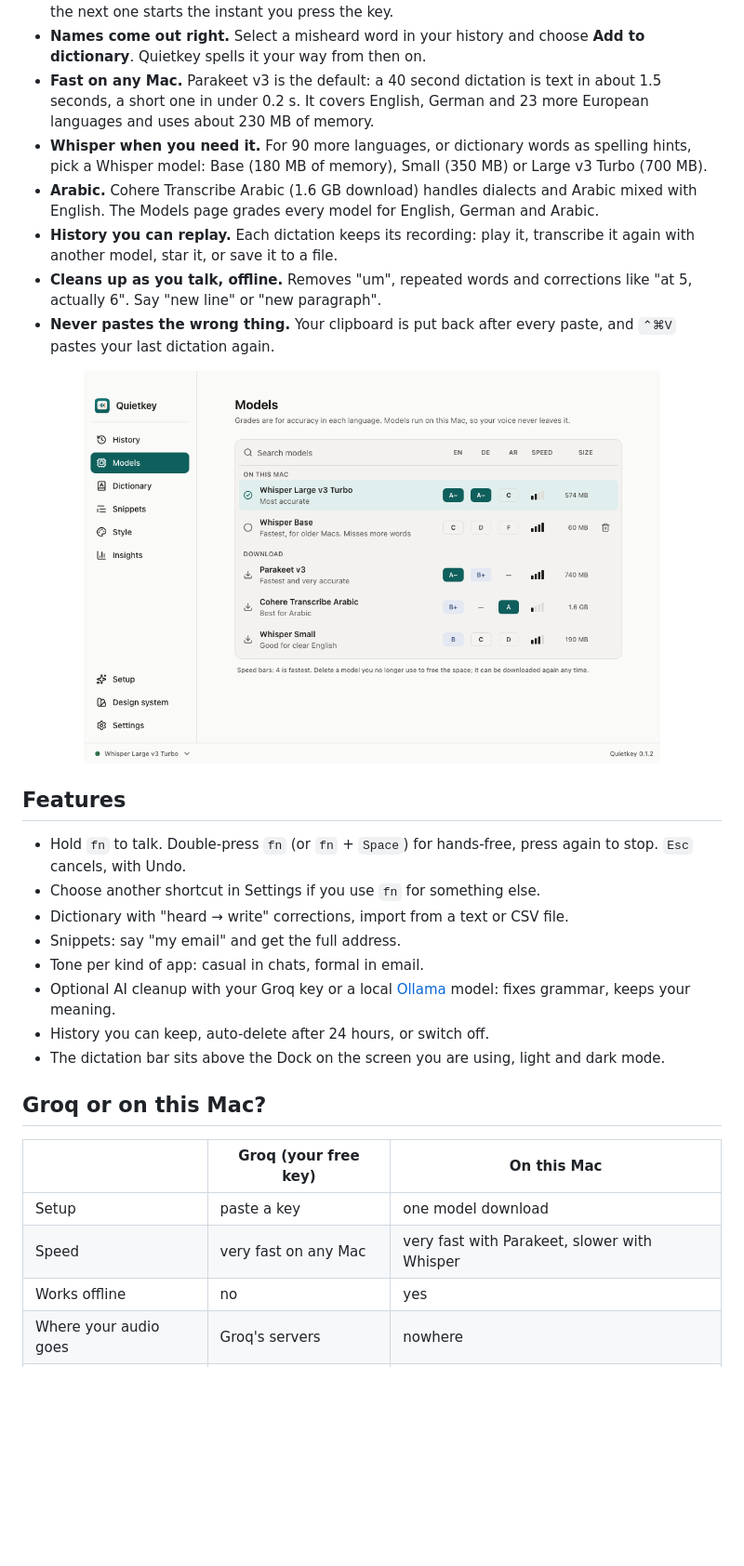
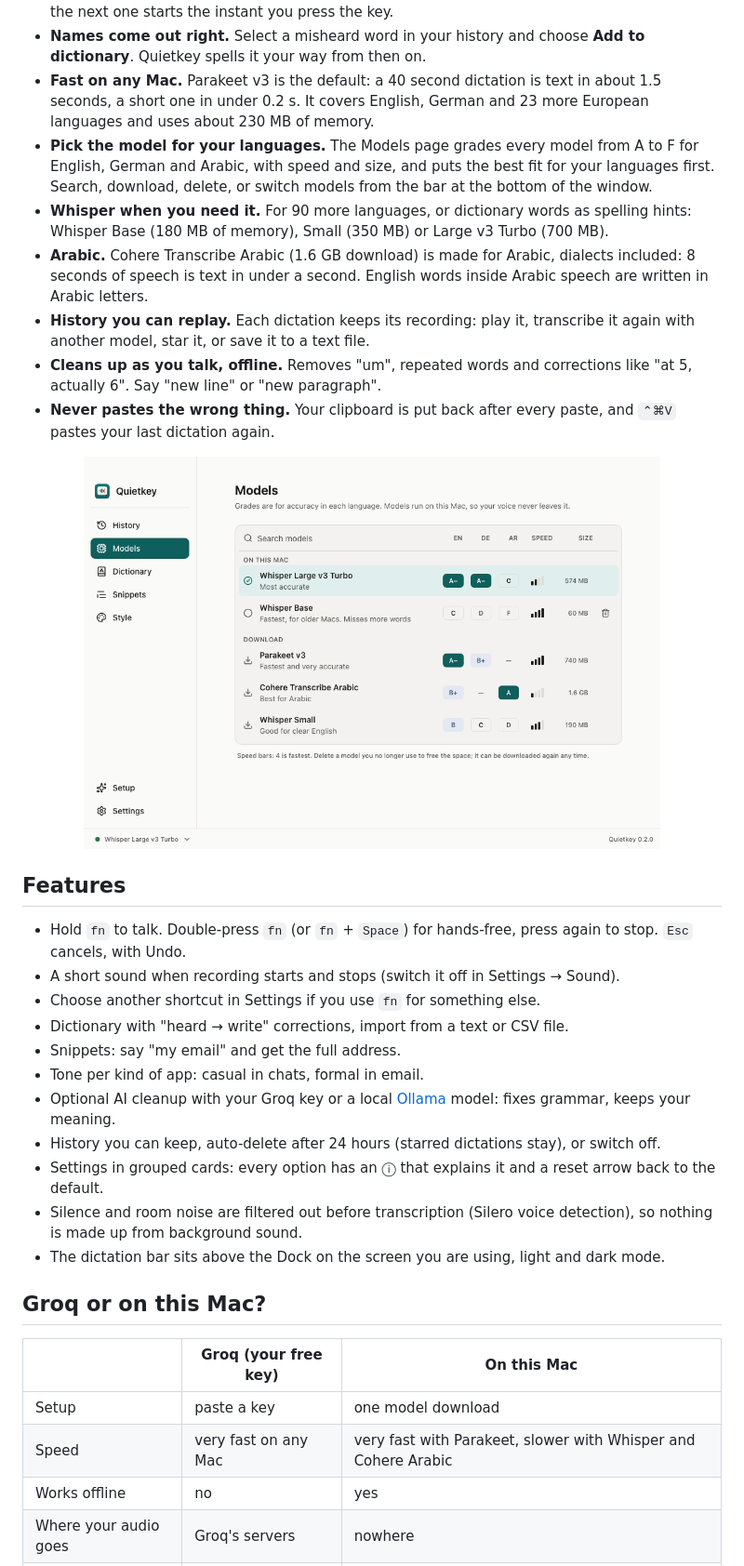
Before and after one commit to abdallahaneed/quietkey, a Markdown page: README.md, the part around one of its changes. Shown at 93% size. Drawn GitHub-style; pictures changed too: assets/screenshot-models.png; blank space fills up the shorter version.

Commit message:
README for 0.2.0: models page, Arabic, replayable history, sounds, privacy of recordings

```diff
--- a/README.md
+++ b/README.md
@@ -36,9 +36,10 @@ That's it. No account, no subscription, no word limit.
 - **Your first words are kept.** The microphone stays ready for 20 seconds after a dictation, so the next one starts the instant you press the key.
 - **Names come out right.** Select a misheard word in your history and choose **Add to dictionary**. Quietkey spells it your way from then on.
 - **Fast on any Mac.** Parakeet v3 is the default: a 40 second dictation is text in about 1.5 seconds, a short one in under 0.2 s. It covers English, German and 23 more European languages and uses about 230 MB of memory.
-- **Whisper when you need it.** For 90 more languages, or dictionary words as spelling hints, pick a Whisper model: Base (180 MB of memory), Small (350 MB) or Large v3 Turbo (700 MB).
-- **Arabic.** Cohere Transcribe Arabic (1.6 GB download) handles dialects and Arabic mixed with English. The Models page grades every model for English, German and Arabic.
-- **History you can replay.** Each dictation keeps its recording: play it, transcribe it again with another model, star it, or save it to a file.
+- **Pick the model for your languages.** The Models page grades every model from A to F for English, German and Arabic, with speed and size, and puts the best fit for your languages first. Search, download, delete, or switch models from the bar at the bottom of the window.
+- **Whisper when you need it.** For 90 more languages, or dictionary words as spelling hints: Whisper Base (180 MB of memory), Small (350 MB) or Large v3 Turbo (700 MB).
+- **Arabic.** Cohere Transcribe Arabic (1.6 GB download) is made for Arabic, dialects included: 8 seconds of speech is text in under a second. English words inside Arabic speech are written in Arabic letters.
+- **History you can replay.** Each dictation keeps its recording: play it, transcribe it again with another model, star it, or save it to a text file.
 - **Cleans up as you talk, offline.** Removes "um", repeated words and corrections like "at 5, actually 6". Say "new line" or "new paragraph".
 - **Never pastes the wrong thing.** Your clipboard is put back after every paste, and `⌃⌘V` pastes your last dictation again.
 
@@ -49,12 +50,15 @@ That's it. No account, no subscription, no word limit.
 ## Features
 
 - Hold `fn` to talk. Double-press `fn` (or `fn` + `Space`) for hands-free, press again to stop. `Esc` cancels, with Undo.
+- A short sound when recording starts and stops (switch it off in Settings → Sound).
 - Choose another shortcut in Settings if you use `fn` for something else.
 - Dictionary with "heard → write" corrections, import from a text or CSV file.
 - Snippets: say "my email" and get the full address.
 - Tone per kind of app: casual in chats, formal in email.
 - Optional AI cleanup with your Groq key or a local [Ollama](https://ollama.com) model: fixes grammar, keeps your meaning.
-- History you can keep, auto-delete after 24 hours, or switch off.
+- History you can keep, auto-delete after 24 hours (starred dictations stay), or switch off.
+- Settings in grouped cards: every option has an ⓘ that explains it and a reset arrow back to the default.
+- Silence and room noise are filtered out before transcription (Silero voice detection), so nothing is made up from background sound.
 - The dictation bar sits above the Dock on the screen you are using, light and dark mode.
 
 ## Groq or on this Mac?
@@ -62,7 +66,7 @@ That's it. No account, no subscription, no word limit.
 | | Groq (your free key) | On this Mac |
 | --- | --- | --- |
 | Setup | paste a key | one model download |
-| Speed | very fast on any Mac | very fast with Parakeet, slower with Whisper |
+| Speed | very fast on any Mac | very fast with Parakeet, slower with Whisper and Cohere Arabic |
 | Works offline | no | yes |
 | Where your audio goes | Groq's servers | nowhere |
 | Cost | free tier | free |
```
Also changed, not shown: other parts of README.md (+6 -3 lines), assets/screenshot-home.png.
